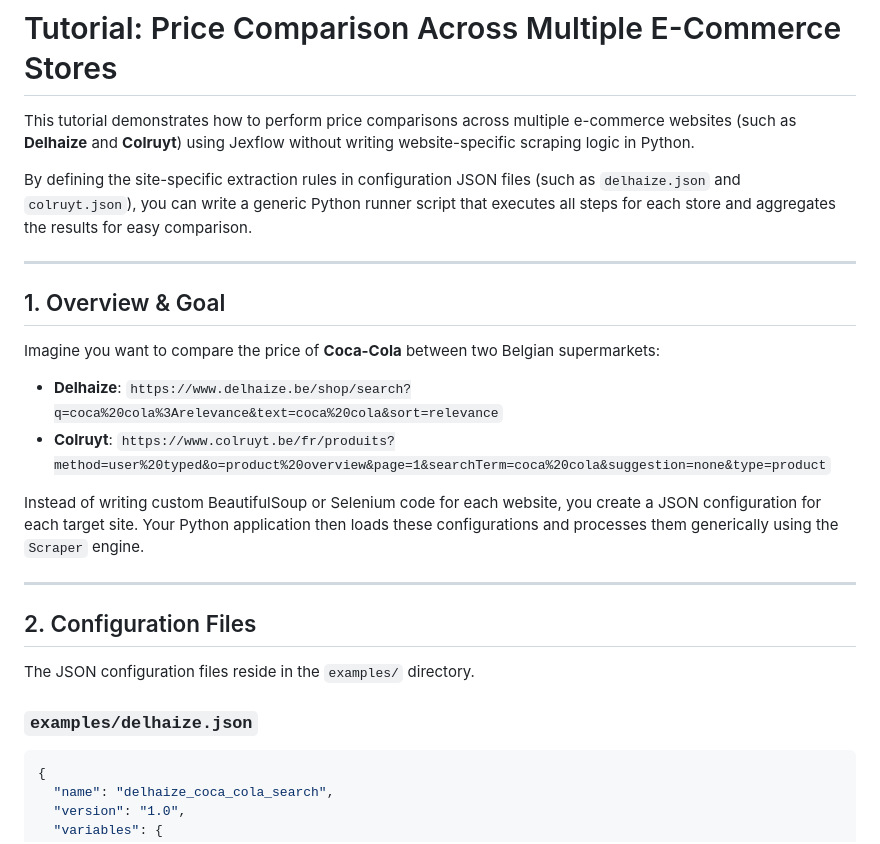
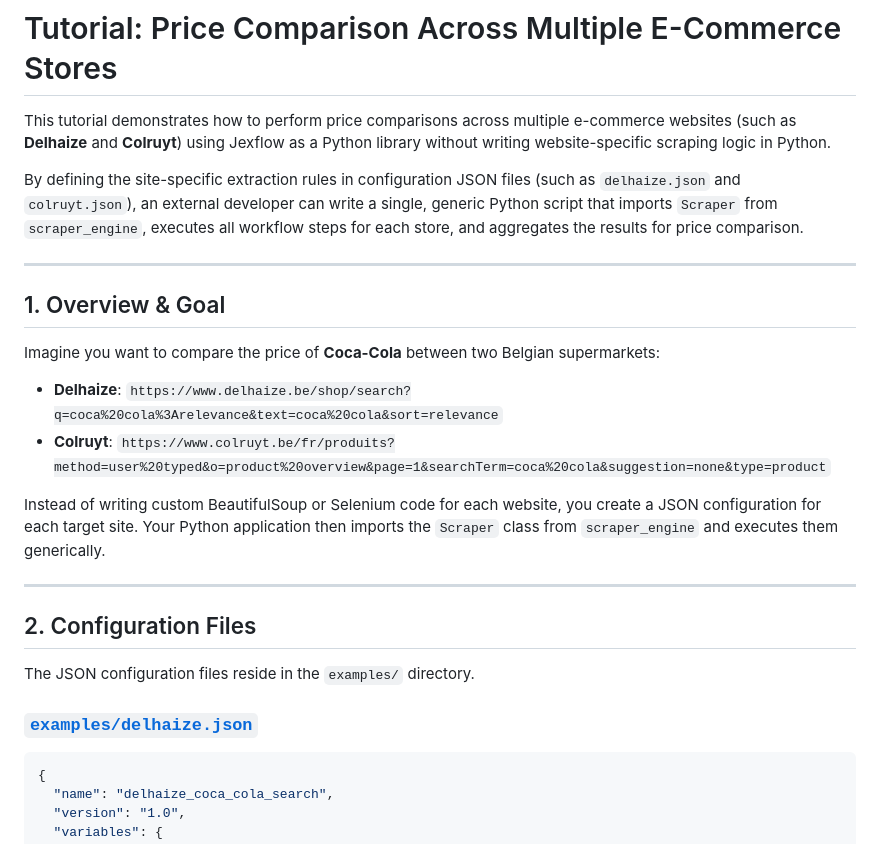
Before and after one commit to detobel36/FetchFlow, a Markdown page: docs/price-comparison-tutorial.md, the part around one of its changes. Drawn GitHub-style.

````diff
--- a/docs/price-comparison-tutorial.md
+++ b/docs/price-comparison-tutorial.md
@@ -1,8 +1,8 @@
 # Tutorial: Price Comparison Across Multiple E-Commerce Stores
 
-This tutorial demonstrates how to perform price comparisons across multiple e-commerce websites (such as **Delhaize** and **Colruyt**) using Jexflow without writing website-specific scraping logic in Python.
+This tutorial demonstrates how to perform price comparisons across multiple e-commerce websites (such as **Delhaize** and **Colruyt**) using Jexflow as a Python library without writing website-specific scraping logic in Python.
 
-By defining the site-specific extraction rules in configuration JSON files (such as `delhaize.json` and `colruyt.json`), you can write a generic Python runner script that executes all steps for each store and aggregates the results for easy comparison.
+By defining the site-specific extraction rules in configuration JSON files (such as `delhaize.json` and `colruyt.json`), an external developer can write a single, generic Python script that imports `Scraper` from `scraper_engine`, executes all workflow steps for each store, and aggregates the results for price comparison.
 
 ---
 
@@ -12,7 +12,7 @@ Imagine you want to compare the price of **Coca-Cola** between two Belgian super
 - **Delhaize**: `https://www.delhaize.be/shop/search?q=coca%20cola%3Arelevance&text=coca%20cola&sort=relevance`
 - **Colruyt**: `https://www.colruyt.be/fr/produits?method=user%20typed&o=product%20overview&page=1&searchTerm=coca%20cola&suggestion=none&type=product`
 
-Instead of writing custom BeautifulSoup or Selenium code for each website, you create a JSON configuration for each target site. Your Python application then loads these configurations and processes them generically using the `Scraper` engine.
+Instead of writing custom BeautifulSoup or Selenium code for each website, you create a JSON configuration for each target site. Your Python application then imports the `Scraper` class from `scraper_engine` and executes them generically.
 
 ---
 
@@ -20,7 +20,7 @@ Instead of writing custom BeautifulSoup or Selenium code for each website, you c
 
 The JSON configuration files reside in the `examples/` directory.
 
-### `examples/delhaize.json`
+### [`examples/delhaize.json`](../examples/delhaize.json)
 ```json
 {
   "name": "delhaize_coca_cola_search",
````
Also changed, not shown: other parts of docs/price-comparison-tutorial.md (+15 -11 lines).
